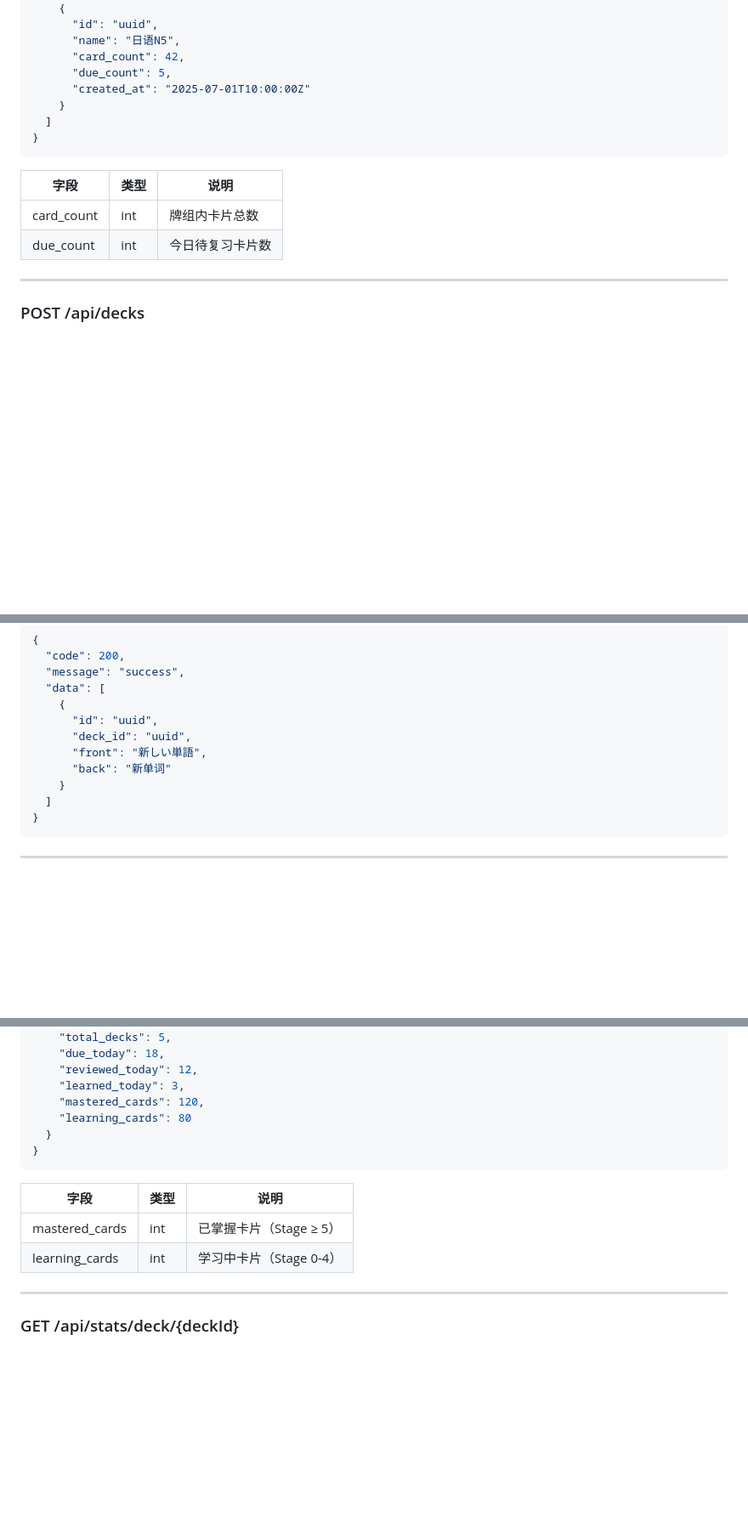
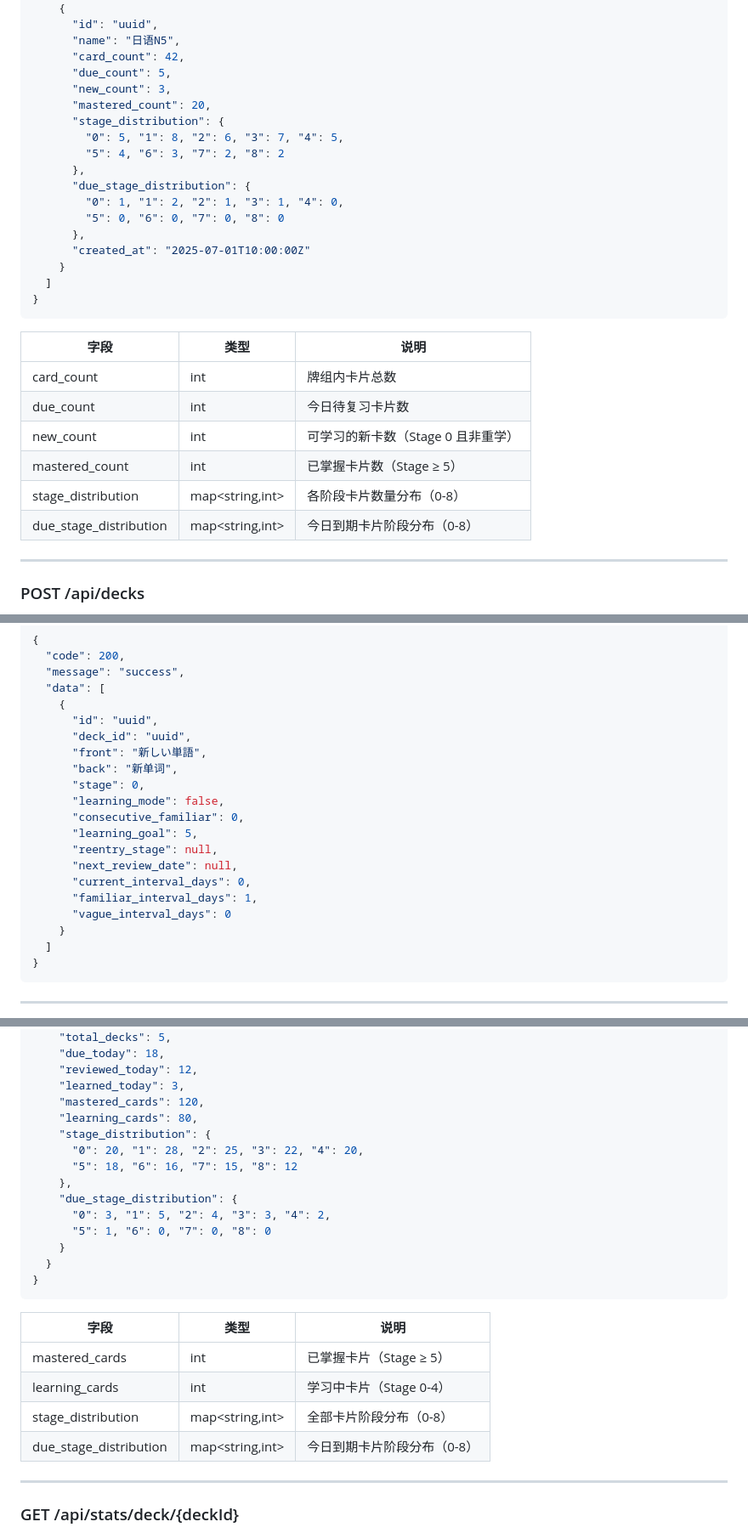
Before and after one commit to ISO-N/karis-review, a Markdown page: docs/design/api.md, 3 parts joined by grey strips. Shown at 85% size. Drawn GitHub-style; blank space fills up the shorter version.

````diff
--- a/docs/design/api.md
+++ b/docs/design/api.md
@@ -235,6 +235,16 @@
       "name": "日语N5",
       "card_count": 42,
       "due_count": 5,
+      "new_count": 3,
+      "mastered_count": 20,
+      "stage_distribution": {
+        "0": 5, "1": 8, "2": 6, "3": 7, "4": 5,
+        "5": 4, "6": 3, "7": 2, "8": 2
+      },
+      "due_stage_distribution": {
+        "0": 1, "1": 2, "2": 1, "3": 1, "4": 0,
+        "5": 0, "6": 0, "7": 0, "8": 0
+      },
       "created_at": "2025-07-01T10:00:00Z"
     }
   ]
@@ -245,6 +255,10 @@
 |------|------|------|
 | card_count | int | 牌组内卡片总数 |
 | due_count | int | 今日待复习卡片数 |
+| new_count | int | 可学习的新卡数（Stage 0 且非重学） |
+| mastered_count | int | 已掌握卡片数（Stage ≥ 5） |
+| stage_distribution | map<string,int> | 各阶段卡片数量分布（0-8） |
+| due_stage_distribution | map<string,int> | 今日到期卡片阶段分布（0-8） |
 
 ---
 
@@ -517,7 +571,16 @@
       "id": "uuid",
       "deck_id": "uuid",
       "front": "新しい単語",
-      "back": "新单词"
+      "back": "新单词",
+      "stage": 0,
+      "learning_mode": false,
+      "consecutive_familiar": 0,
+      "learning_goal": 5,
+      "reentry_stage": null,
+      "next_review_date": null,
+      "current_interval_days": 0,
+      "familiar_interval_days": 1,
+      "vague_interval_days": 0
     }
   ]
 }
@@ -650,7 +719,15 @@
     "reviewed_today": 12,
     "learned_today": 3,
     "mastered_cards": 120,
-    "learning_cards": 80
+    "learning_cards": 80,
+    "stage_distribution": {
+      "0": 20, "1": 28, "2": 25, "3": 22, "4": 20,
+      "5": 18, "6": 16, "7": 15, "8": 12
+    },
+    "due_stage_distribution": {
+      "0": 3, "1": 5, "2": 4, "3": 3, "4": 2,
+      "5": 1, "6": 0, "7": 0, "8": 0
+    }
   }
 }
 ```
@@ -659,6 +736,8 @@
 |------|------|------|
 | mastered_cards | int | 已掌握卡片（Stage ≥ 5） |
 | learning_cards | int | 学习中卡片（Stage 0-4） |
+| stage_distribution | map<string,int> | 全部卡片阶段分布（0-8） |
+| due_stage_distribution | map<string,int> | 今日到期卡片阶段分布（0-8） |
 
 ---
 
````
Also changed, not shown: other parts of docs/design/api.md (+59 -6 lines), docs/design/architecture.md (+23 -9 lines), docs/design/database.md (+3 -1 lines).
